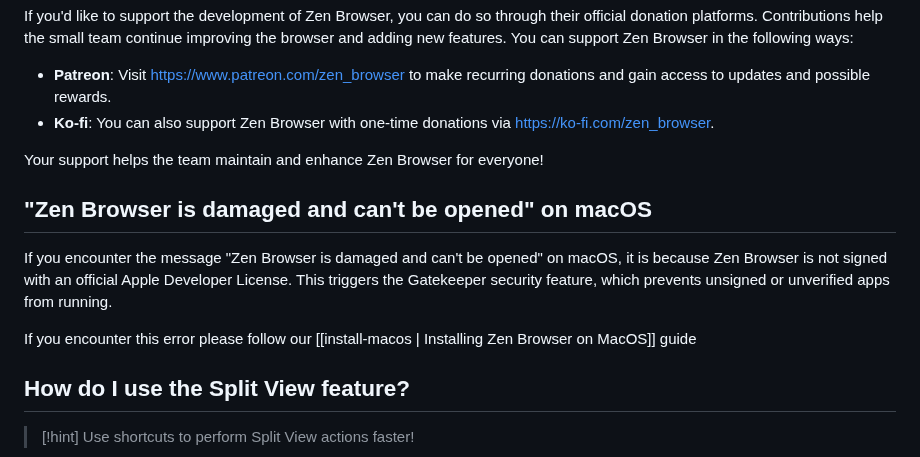
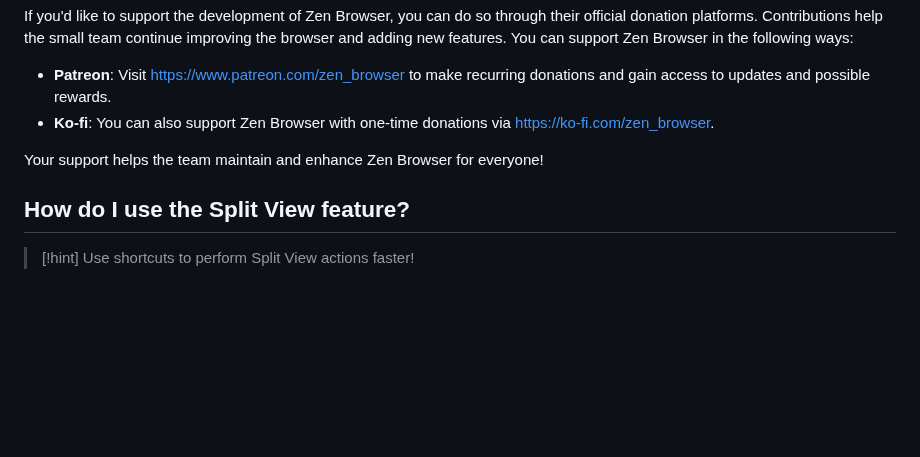
Before and after one commit to zen-browser/docs, a Markdown page: content/faq.md, the part around the change. Drawn GitHub-style; blank space fills up the shorter version.

Commit message:
remove obsolete macOS install guide

```diff
--- a/content/faq.md
+++ b/content/faq.md
@@ -41,11 +41,6 @@ If you'd like to support the development of Zen Browser, you can do so through t
 
 Your support helps the team maintain and enhance Zen Browser for everyone!
 
-## "Zen Browser is damaged and can't be opened" on macOS
-If you encounter the message "Zen Browser is damaged and can't be opened" on macOS, it is because Zen Browser is not signed with an official Apple Developer License. This triggers the Gatekeeper security feature, which prevents unsigned or unverified apps from running.
-
-If you encounter this error please follow our [[install-macos | Installing Zen Browser on MacOS]] guide
-
 ## How do I use the Split View feature?
 
 > [!hint] Use shortcuts to perform Split View actions faster!
```
Also changed, not shown: content/guides/install-macos.md (deleted, +0 -68 lines).
